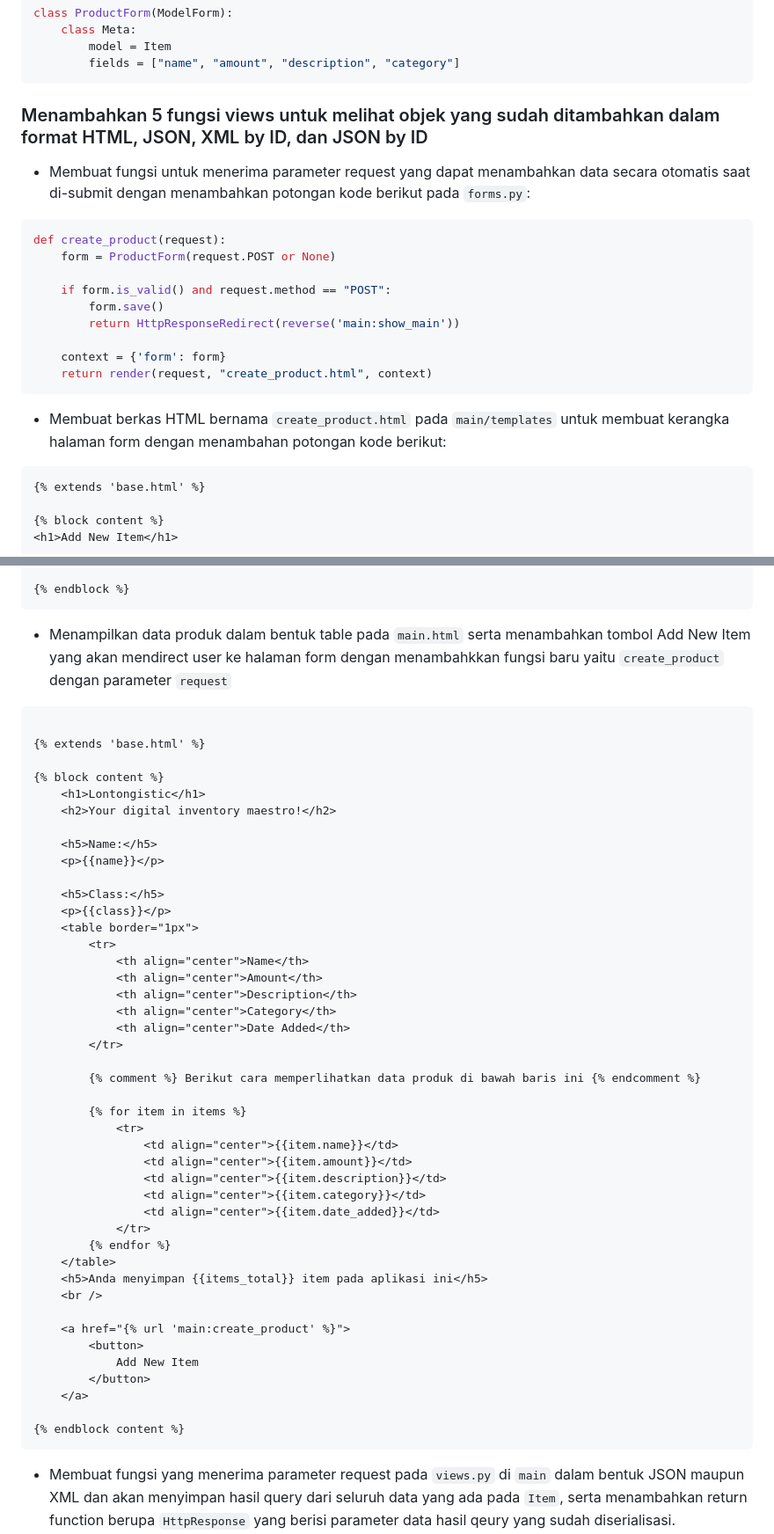
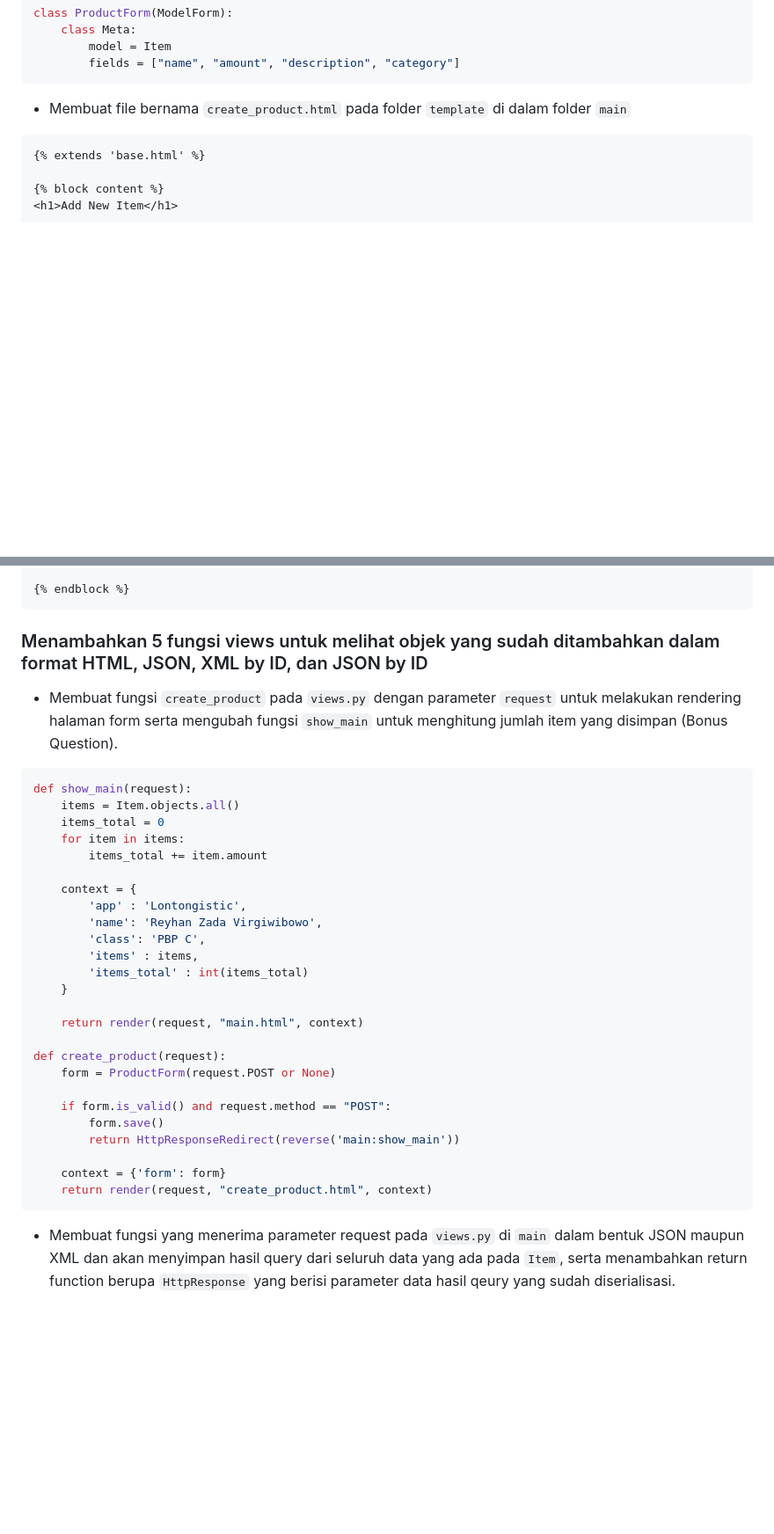
Before and after one commit to lontonggg/lontongistic, a Markdown page: README.md, 2 parts joined by grey strips. Shown: that part at 88% size. Drawn GitHub-style; folded sections open; blank space fills up the shorter version.

Commit message:
Merevisi README.md

````diff
--- a/README.md
+++ b/README.md
@@ -187,23 +187,7 @@ class ProductForm(ModelForm):
         fields = ["name", "amount", "description", "category"]
 ```
 
-### Menambahkan 5 fungsi views untuk melihat objek yang sudah ditambahkan dalam format HTML, JSON, XML by ID, dan JSON by ID
-
-- Membuat fungsi untuk menerima parameter request yang dapat menambahkan data secara otomatis saat di-submit dengan menambahkan potongan kode berikut pada `forms.py`:
-
-``` python
-def create_product(request):
-    form = ProductForm(request.POST or None)
-
-    if form.is_valid() and request.method == "POST":
-        form.save()
-        return HttpResponseRedirect(reverse('main:show_main'))
-
-    context = {'form': form}
-    return render(request, "create_product.html", context)
-```
-
-- Membuat berkas HTML bernama `create_product.html` pada `main/templates` untuk membuat kerangka halaman form dengan menambahan potongan kode berikut:
+- Membuat file bernama `create_product.html` pada folder `template` di dalam folder `main`
 ```html
 {% extends 'base.html' %}
 
@@ -226,52 +210,36 @@ def create_product(request):
 {% endblock %}
 ```
 
-- Menampilkan data produk dalam bentuk table pada `main.html` serta menambahkan tombol Add New Item yang akan mendirect user ke halaman form dengan menambahkkan fungsi baru yaitu `create_product` dengan parameter `request`
+### Menambahkan 5 fungsi views untuk melihat objek yang sudah ditambahkan dalam format HTML, JSON, XML by ID, dan JSON by ID
 
-```html
+- Membuat fungsi `create_product` pada `views.py` dengan parameter `request` untuk melakukan rendering halaman form serta mengubah fungsi `show_main` untuk menghitung jumlah item yang disimpan (Bonus Question).
 
-{% extends 'base.html' %}
+```python
+def show_main(request):
+    items = Item.objects.all()
+    items_total = 0
+    for item in items:
+        items_total += item.amount
 
-{% block content %}
-    <h1>Lontongistic</h1>
-    <h2>Your digital inventory maestro!</h2>
+    context = {
+        'app' : 'Lontongistic',
+        'name': 'Reyhan Zada Virgiwibowo',
+        'class': 'PBP C',
+        'items' : items,
+        'items_total' : int(items_total)
+    }
 
-    <h5>Name:</h5>
-    <p>{{name}}</p>
+    return render(request, "main.html", context)
 
-    <h5>Class:</h5>
-    <p>{{class}}</p>
-    <table border="1px">
-        <tr>
-            <th align="center">Name</th>
-            <th align="center">Amount</th>
-            <th align="center">Description</th>
-            <th align="center">Category</th>
-            <th align="center">Date Added</th>
-        </tr>
+def create_product(request):
+    form = ProductForm(request.POST or None)
 
-        {% comment %} Berikut cara memperlihatkan data produk di bawah baris ini {% endcomment %}
+    if form.is_valid() and request.method == "POST":
+        form.save()
+        return HttpResponseRedirect(reverse('main:show_main'))
 
-        {% for item in items %}
-            <tr>
-                <td align="center">{{item.name}}</td>
-                <td align="center">{{item.amount}}</td>
-                <td align="center">{{item.description}}</td>
-                <td align="center">{{item.category}}</td>
-                <td align="center">{{item.date_added}}</td>
-            </tr>
-        {% endfor %}
-    </table>
-    <h5>Anda menyimpan {{items_total}} item pada aplikasi ini</h5>
-    <br />
-
-    <a href="{% url 'main:create_product' %}">
-        <button>
-            Add New Item
-        </button>
-    </a>
-
-{% endblock content %}
+    context = {'form': form}
+    return render(request, "create_product.html", context)
 ```
 
 - Membuat fungsi yang menerima parameter request pada `views.py` di `main` dalam bentuk JSON maupun XML dan akan menyimpan hasil query dari seluruh data yang ada pada `Item`, serta menambahkan return function berupa `HttpResponse` yang berisi parameter data hasil qeury yang sudah diserialisasi.
````
Also changed, not shown: other parts of README.md (+0 -2 lines).
